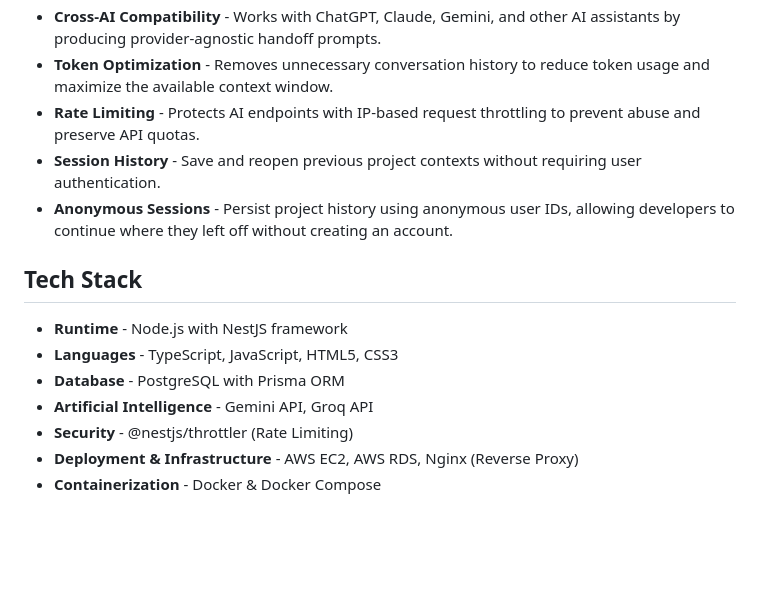
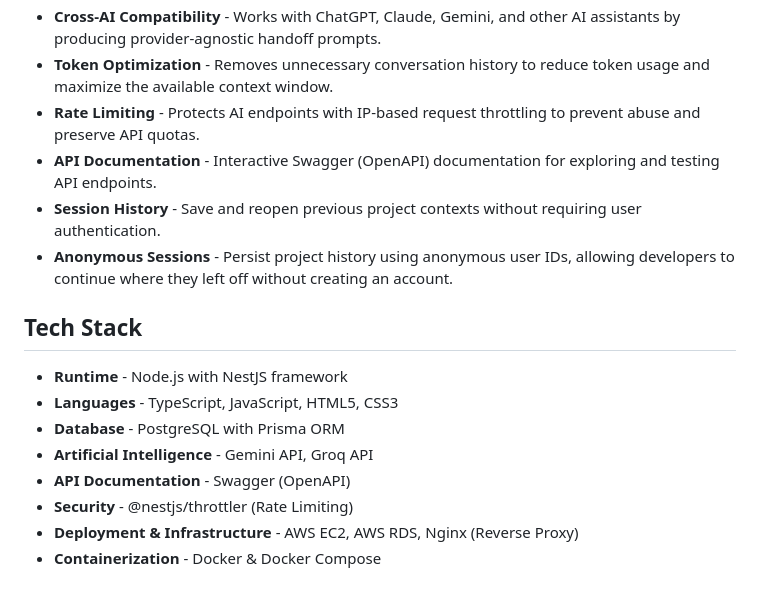
Before and after one commit to mykelegana/briefly, a Markdown page: README.md, the part around the change. Rendered like a GitHub page; blank space fills up the shorter version.

Commit message:
added swagger in core features and tech stack

```diff
--- a/README.md
+++ b/README.md
@@ -25,6 +25,7 @@ A developer context handoff tool that compresses long AI coding conversations in
 - **Cross-AI Compatibility** - Works with ChatGPT, Claude, Gemini, and other AI assistants by producing provider-agnostic handoff prompts.
 - **Token Optimization** - Removes unnecessary conversation history to reduce token usage and maximize the available context window.
 - **Rate Limiting** - Protects AI endpoints with IP-based request throttling to prevent abuse and preserve API quotas.
+- **API Documentation** - Interactive Swagger (OpenAPI) documentation for exploring and testing API endpoints.
 - **Session History** - Save and reopen previous project contexts without requiring user authentication.
 - **Anonymous Sessions** - Persist project history using anonymous user IDs, allowing developers to continue where they left off without creating an account.
 
@@ -34,6 +35,7 @@ A developer context handoff tool that compresses long AI coding conversations in
 - **Languages** - TypeScript, JavaScript, HTML5, CSS3
 - **Database** - PostgreSQL with Prisma ORM
 - **Artificial Intelligence** - Gemini API, Groq API
+- **API Documentation** - Swagger (OpenAPI)
 - **Security** - @nestjs/throttler (Rate Limiting)
 - **Deployment & Infrastructure** - AWS EC2, AWS RDS, Nginx (Reverse Proxy)
 - **Containerization** - Docker & Docker Compose
```
